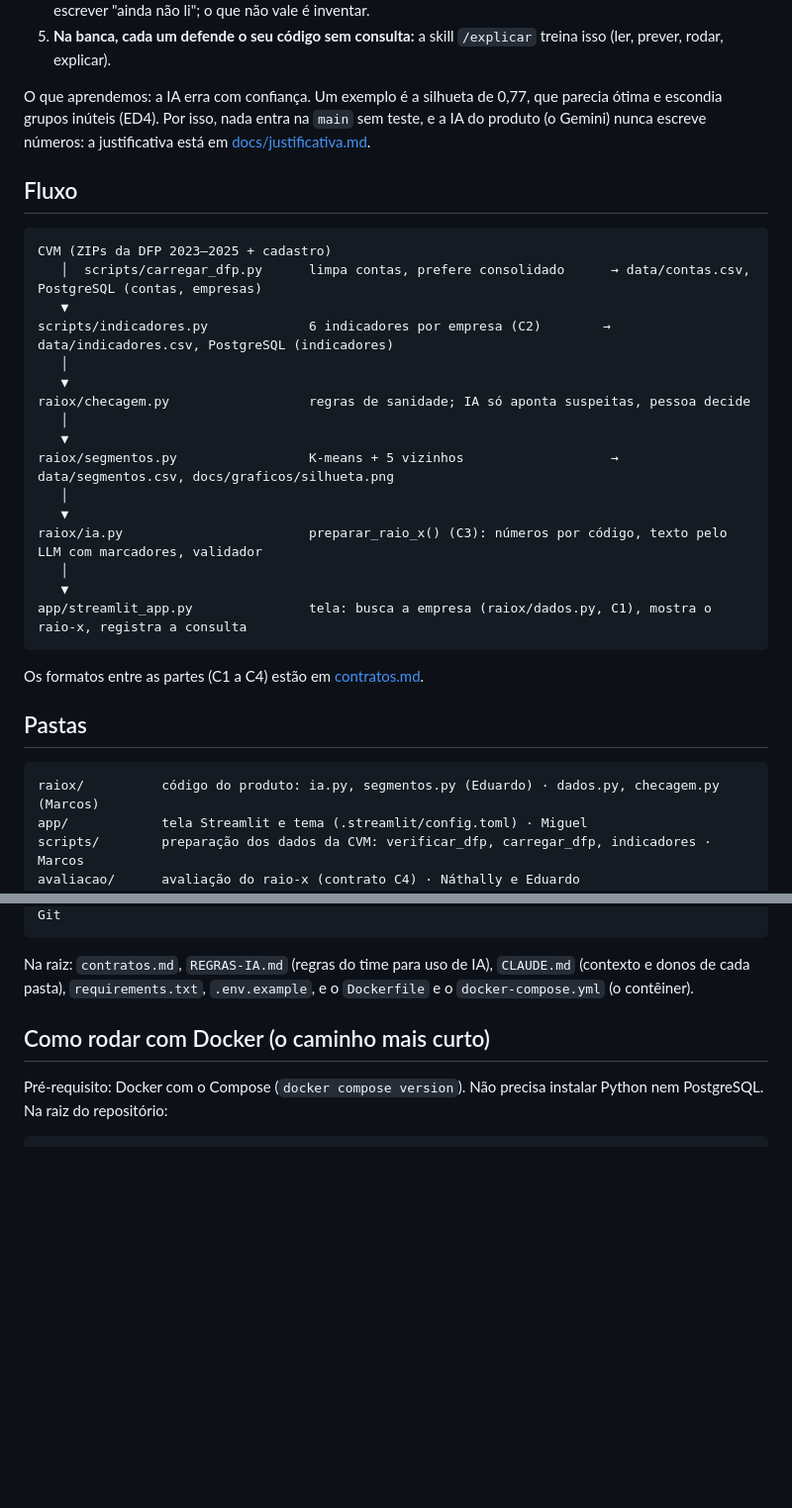
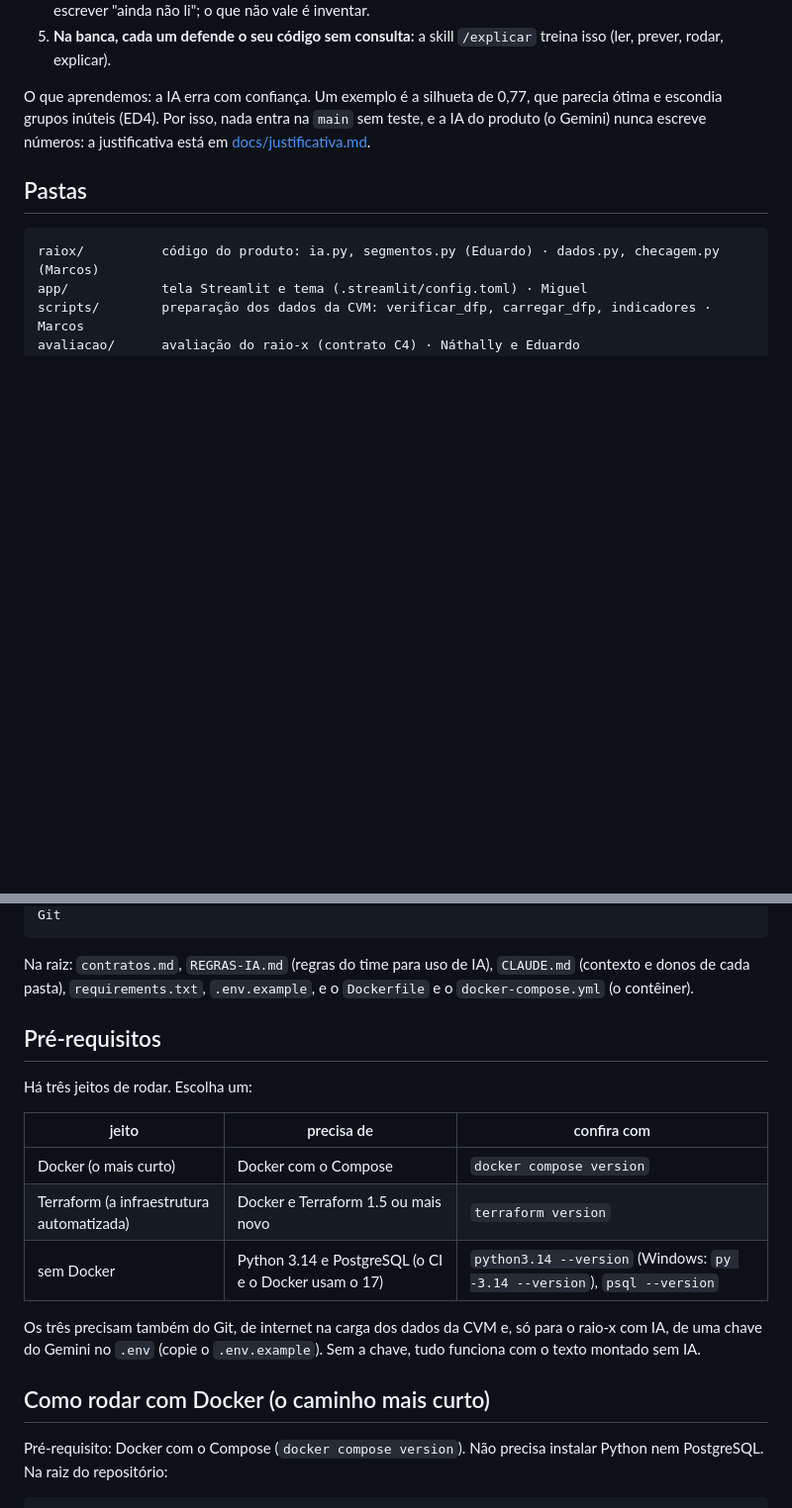
Before and after one commit to MiguelGrispan/trabalho-tcs, a Markdown page: README.md, 2 parts joined by grey strips. Shown at 99% size. Rendered like a GitHub page; blank space fills up the shorter version.

````diff
--- a/README.md
+++ b/README.md
@@ -71,29 +155,6 @@ O que aprendemos: a IA erra com confiança. Um exemplo é a silhueta de 0,77, qu
 Por isso, nada entra na `main` sem teste, e a IA do produto (o Gemini) nunca escreve números: a justificativa está em
 [docs/justificativa.md](docs/justificativa.md).
 
-## Fluxo
-
-```
-CVM (ZIPs da DFP 2023–2025 + cadastro)
-   │  scripts/carregar_dfp.py      limpa contas, prefere consolidado      → data/contas.csv, PostgreSQL (contas, empresas)
-   ▼
-scripts/indicadores.py             6 indicadores por empresa (C2)        → data/indicadores.csv, PostgreSQL (indicadores)
-   │
-   ▼
-raiox/checagem.py                  regras de sanidade; IA só aponta suspeitas, pessoa decide
-   │
-   ▼
-raiox/segmentos.py                 K-means + 5 vizinhos                   → data/segmentos.csv, docs/graficos/silhueta.png
-   │
-   ▼
-raiox/ia.py                        preparar_raio_x() (C3): números por código, texto pelo LLM com marcadores, validador
-   │
-   ▼
-app/streamlit_app.py               tela: busca a empresa (raiox/dados.py, C1), mostra o raio-x, registra a consulta
-```
-
-Os formatos entre as partes (C1 a C4) estão em [contratos.md](contratos.md).
-
 ## Pastas
 
 ```
@@ -111,6 +172,19 @@ data/           dados da CVM e arquivos gerados: fica só no seu computador, nã
 
 Na raiz: `contratos.md`, `REGRAS-IA.md` (regras do time para uso de IA), `CLAUDE.md` (contexto e donos de cada pasta),
 `requirements.txt`, `.env.example`, e o `Dockerfile` e o `docker-compose.yml` (o contêiner).
+
+## Pré-requisitos
+
+Há três jeitos de rodar. Escolha um:
+
+| jeito | precisa de | confira com |
+|---|---|---|
+| Docker (o mais curto) | Docker com o Compose | `docker compose version` |
+| Terraform (a infraestrutura automatizada) | Docker e Terraform 1.5 ou mais novo | `terraform version` |
+| sem Docker | Python 3.14 e PostgreSQL (o CI e o Docker usam o 17) | `python3.14 --version` (Windows: `py -3.14 --version`), `psql --version` |
+
+Os três precisam também do Git, de internet na carga dos dados da CVM e, só para o raio-x com IA, de uma chave do Gemini no `.env`
+(copie o `.env.example`). Sem a chave, tudo funciona com o texto montado sem IA.
 
 ## Como rodar com Docker (o caminho mais curto)
 
````
Also changed, not shown: other parts of README.md (+85 -1 lines), docs/arquitetura.png (added), 1 other file.
